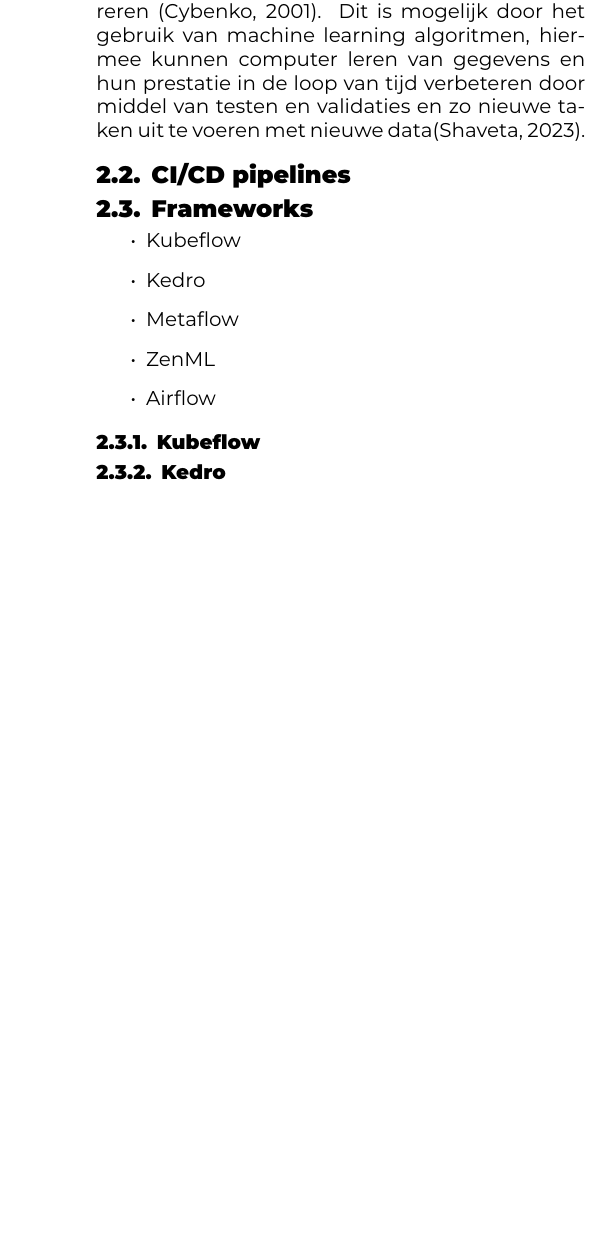
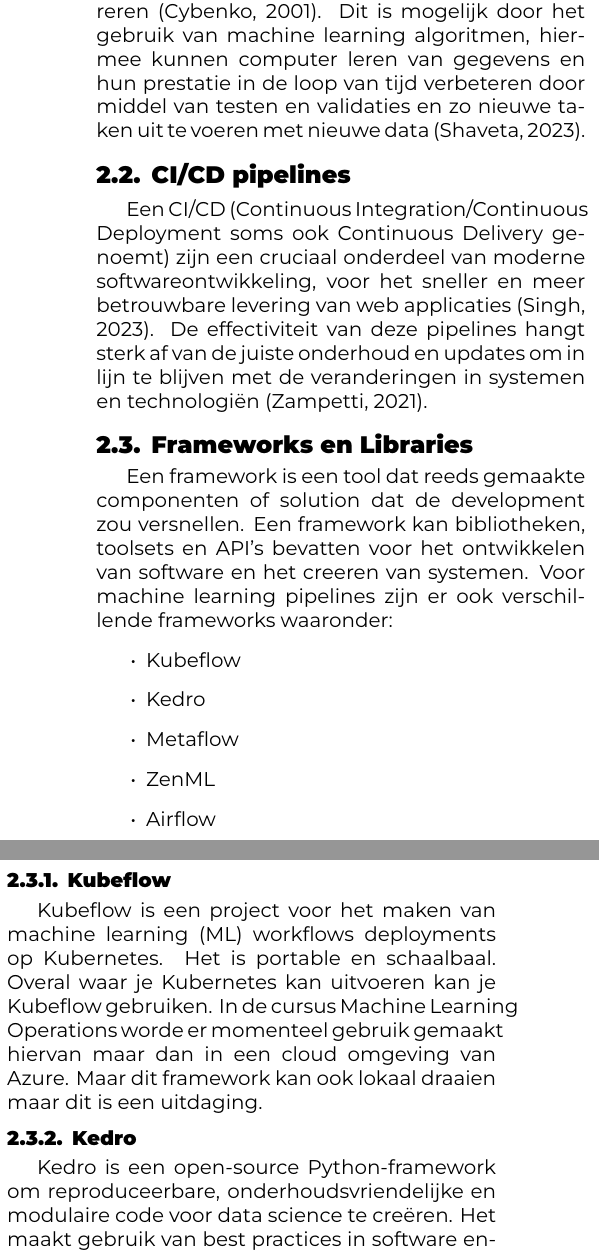
Before and after one commit to casperaudenaert/BP, a LaTeX document (voorstel/AudenaertCasper-BPvoorstel.tex, which reads voorstel/voorstel-inhoud.tex): part of one column of page 2 of 3 before the commit and two parts of the columns of page 2 of 3 after it, the two joined at a grey line, cut so that both start at the same text, the shorter picture padded with empty space. Compiled offline with XeLaTeX.

Commit message:
Update literatuurstudie

```diff
--- a/voorstel/voorstel-inhoud.tex
+++ b/voorstel/voorstel-inhoud.tex
@@ -33,9 +33,14 @@
 \subsection{Machine Learning}
 Machine Learning (ML) is een onderliggend deel van Artificiële Intelligentie (AI), een snel groeiend vakgebied in het midden van informatica en statistiek, dat feit gebaseerde beslissingen in verschillende sectoren aanstuurt (Jordan, 2015).
 Door middel van het berekenen van wiskundige regels kan machine learning een verband leggen tussen gegevens om zo voorspellingen te genereren (Cybenko, 2001).
-Dit is mogelijk door het gebruik van machine learning algoritmen, hiermee kunnen computer leren van gegevens en hun prestatie in de loop van tijd verbeteren door middel van testen en validaties en zo nieuwe taken uit te voeren met nieuwe data(Shaveta, 2023).
+Dit is mogelijk door het gebruik van machine learning algoritmen, hiermee kunnen computer leren van gegevens en hun prestatie in de loop van tijd verbeteren door middel van testen en validaties en zo nieuwe taken uit te voeren met nieuwe data (Shaveta, 2023).
 \subsection{CI/CD pipelines}
-\subsection{Frameworks}
+Een CI/CD (Continuous Integration/Continuous Deployment soms ook Continuous Delivery genoemt) zijn een cruciaal onderdeel van moderne softwareontwikkeling, voor het sneller en meer betrouwbare levering van web applicaties (Singh, 2023).
+De effectiviteit van deze pipelines hangt sterk af van de juiste onderhoud en updates om in lijn te blijven met de veranderingen in systemen en technologiën (Zampetti, 2021).
+
+\subsection{Frameworks en Libraries}
+Een framework is een tool dat reeds gemaakte componenten of solution dat de development zou versnellen. Een framework kan bibliotheken, toolsets en API's bevatten voor het ontwikkelen van software en het creeren van systemen.
+Voor machine learning pipelines zijn er ook verschillende frameworks waaronder:
 \begin{itemize}
     \item Kubeflow
     \item Kedro
@@ -44,7 +49,10 @@
     \item Airflow
 \end{itemize}
 \subsubsection{Kubeflow}
+Kubeflow is een project voor het maken van machine learning (ML) workflows deployments op Kubernetes. Het is portable en schaalbaal. Overal waar je Kubernetes kan uitvoeren kan je Kubeflow gebruiken.
+In de cursus Machine Learning Operations worde er momenteel gebruik gemaakt hiervan maar dan in een cloud omgeving van Azure. Maar dit framework kan ook lokaal draaien maar dit is een uitdaging.
 \subsubsection{Kedro}
+Kedro is een open-source Python-framework om reproduceerbare, onderhoudsvriendelijke en modulaire code voor data science te creëren. Het maakt gebruik van best practices in software engineering om je te helpen productieklare data science-pipelines te bouwen.
 \subsubsection{Metaflow}
 \subsubsection{ZenML}
 \subsubsection{Airflow}
```
Also changed, not shown: voorstel/notes.txt (+6 -0 lines), voorstel/voorstel-inhoud.tex (2 more changed lines).
